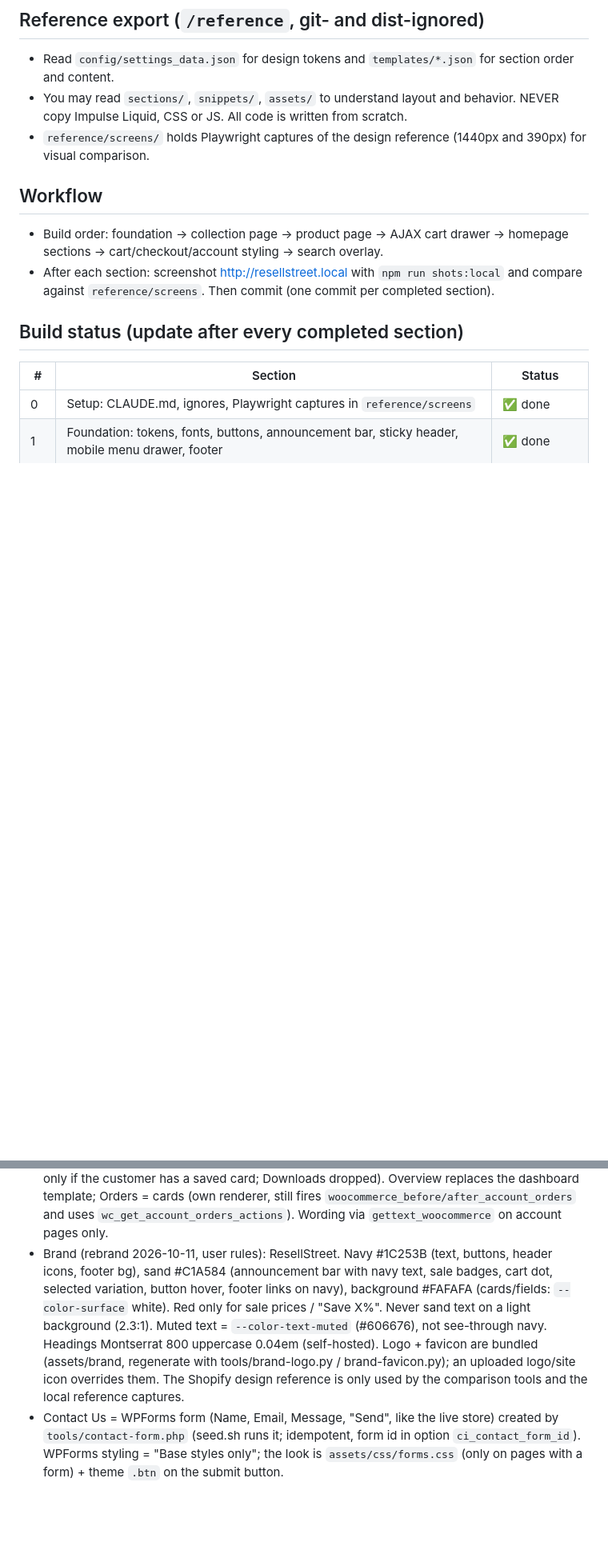
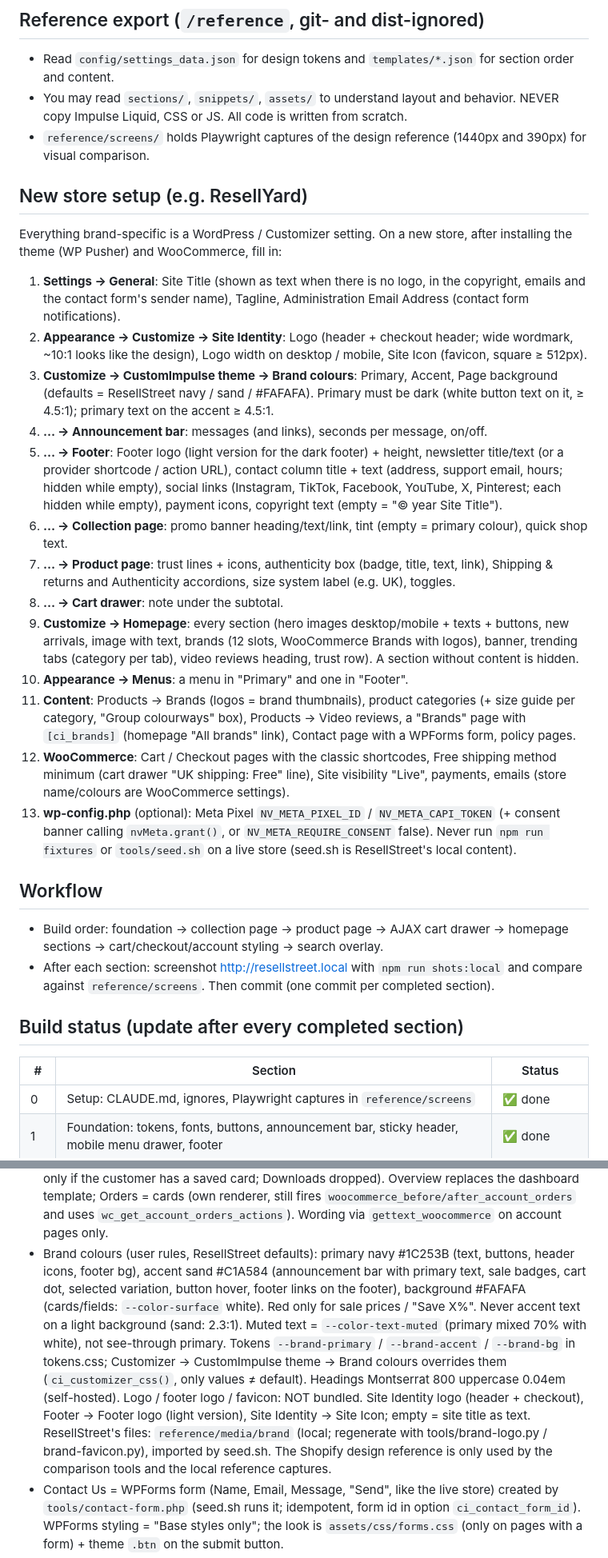
Before and after one commit to BHMyoussef/ResellStreet, a Markdown page: CLAUDE.md, 2 parts joined by grey strips. Shown at 80% size. Rendered like a GitHub page; blank space fills up the shorter version.

Commit message:
CLAUDE.md: brand-neutral theme rules (two stores), brand colour settings, no bundled logo/starter content; New store setup checklist
Co-Authored-By: Claude Opus 5.5 <noreply@anthropic.com>

```diff
--- a/CLAUDE.md
+++ b/CLAUDE.md
@@ -116,6 +118,37 @@ Local site: http://resellstreet.local
 - You may read `sections/`, `snippets/`, `assets/` to understand layout and behavior.
   NEVER copy Impulse Liquid, CSS or JS. All code is written from scratch.
 - `reference/screens/` holds Playwright captures of the design reference (1440px and 390px) for visual comparison.
+
+## New store setup (e.g. ResellYard)
+Everything brand-specific is a WordPress / Customizer setting. On a new store, after installing the theme (WP Pusher)
+and WooCommerce, fill in:
+1. **Settings → General**: Site Title (shown as text when there is no logo, in the copyright, emails and the contact
+   form's sender name), Tagline, Administration Email Address (contact form notifications).
+2. **Appearance → Customize → Site Identity**: Logo (header + checkout header; wide wordmark, ~10:1 looks like the
+   design), Logo width on desktop / mobile, Site Icon (favicon, square ≥ 512px).
+3. **Customize → CustomImpulse theme → Brand colours**: Primary, Accent, Page background (defaults = ResellStreet
+   navy / sand / #FAFAFA). Primary must be dark (white button text on it, ≥ 4.5:1); primary text on the accent ≥ 4.5:1.
+4. **… → Announcement bar**: messages (and links), seconds per message, on/off.
+5. **… → Footer**: Footer logo (light version for the dark footer) + height, newsletter title/text (or a provider
+   shortcode / action URL), contact column title + text (address, support email, hours; hidden while empty),
+   social links (Instagram, TikTok, Facebook, YouTube, X, Pinterest; each hidden while empty), payment icons,
+   copyright text (empty = "© year Site Title").
+6. **… → Collection page**: promo banner heading/text/link, tint (empty = primary colour), quick shop text.
+7. **… → Product page**: trust lines + icons, authenticity box (badge, title, text, link), Shipping & returns and
+   Authenticity accordions, size system label (e.g. UK), toggles.
+8. **… → Cart drawer**: note under the subtotal.
+9. **Customize → Homepage**: every section (hero images desktop/mobile + texts + buttons, new arrivals, image with
+   text, brands (12 slots, WooCommerce Brands with logos), banner, trending tabs (category per tab), video reviews
+   heading, trust row). A section without content is hidden.
+10. **Appearance → Menus**: a menu in "Primary" and one in "Footer".
+11. **Content**: Products → Brands (logos = brand thumbnails), product categories (+ size guide per category, "Group
+    colourways" box), Products → Video reviews, a "Brands" page with `[ci_brands]` (homepage "All brands" link),
+    Contact page with a WPForms form, policy pages.
+12. **WooCommerce**: Cart / Checkout pages with the classic shortcodes, Free shipping method minimum (cart drawer
+    "UK shipping: Free" line), Site visibility "Live", payments, emails (store name/colours are WooCommerce settings).
+13. **wp-config.php** (optional): Meta Pixel `NV_META_PIXEL_ID` / `NV_META_CAPI_TOKEN` (+ consent banner calling
+    `nvMeta.grant()`, or `NV_META_REQUIRE_CONSENT` false).
+Never run `npm run fixtures` or `tools/seed.sh` on a live store (seed.sh is ResellStreet's local content).
 
 ## Workflow
 - Build order: foundation → collection page → product page → AJAX cart drawer → homepage sections
@@ -248,13 +281,17 @@ Local site: http://resellstreet.local
   Log out (Payment methods only if the customer has a saved card; Downloads dropped). Overview replaces the dashboard
   template; Orders = cards (own renderer, still fires `woocommerce_before/after_account_orders` and uses
   `wc_get_account_orders_actions`). Wording via `gettext_woocommerce` on account pages only.
-- Brand (rebrand 2026-10-11, user rules): ResellStreet. Navy #1C253B (text, buttons, header icons, footer bg),
-  sand #C1A584 (announcement bar with navy text, sale badges, cart dot, selected variation, button hover, footer links
-  on navy), background #FAFAFA (cards/fields: `--color-surface` white). Red only for sale prices / "Save X%".
-  Never sand text on a light background (2.3:1). Muted text = `--color-text-muted` (#606676), not see-through navy.
-  Headings Montserrat 800 uppercase 0.04em (self-hosted). Logo + favicon are bundled (assets/brand, regenerate with
-  tools/brand-logo.py / brand-favicon.py); an uploaded logo/site icon overrides them. The Shopify design reference is
-  only used by the comparison tools and the local reference captures.
+- Brand colours (user rules, ResellStreet defaults): primary navy #1C253B (text, buttons, header icons, footer bg),
+  accent sand #C1A584 (announcement bar with primary text, sale badges, cart dot, selected variation, button hover,
+  footer links on the footer), background #FAFAFA (cards/fields: `--color-surface` white). Red only for sale prices /
+  "Save X%". Never accent text on a light background (sand: 2.3:1). Muted text = `--color-text-muted` (primary mixed
+  70% with white), not see-through primary. Tokens `--brand-primary` / `--brand-accent` / `--brand-bg` in tokens.css;
+  Customizer → CustomImpulse theme → Brand colours overrides them (`ci_customizer_css()`, only values ≠ default).
+  Headings Montserrat 800 uppercase 0.04em (self-hosted).
+  Logo / footer logo / favicon: NOT bundled. Site Identity logo (header + checkout), Footer → Footer logo (light
+  version), Site Identity → Site Icon; empty = site title as text. ResellStreet's files: `reference/media/brand`
+  (local; regenerate with tools/brand-logo.py / brand-favicon.py), imported by seed.sh. The Shopify design reference
+  is only used by the comparison tools and the local reference captures.
 - Contact Us = WPForms form (Name, Email, Message, "Send", like the live store) created by `tools/contact-form.php`
   (seed.sh runs it; idempotent, form id in option `ci_contact_form_id`). WPForms styling = "Base styles only";
   the look is `assets/css/forms.css` (only on pages with a form) + theme `.btn` on the submit button.
```
Also changed, not shown: other parts of CLAUDE.md (+12 -10 lines).
